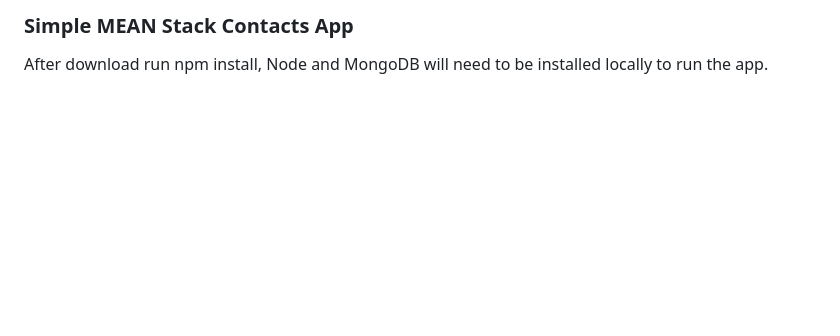
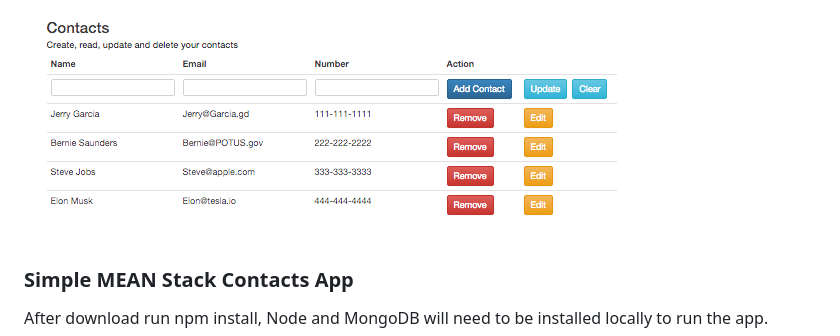
Before and after one commit to readysetrock/Contacts, a Markdown page: README.md, the part around the change. GitHub-like rendering; pictures changed too: images/contacts.png (added); blank space fills up the shorter version.

Commit message:
image update

```diff
--- a/README.md
+++ b/README.md
@@ -1,4 +1,5 @@
 <div class="container">
+	<img src="images/contacts.png" alt="Smiley face" height="231" width="624">
 	<h3>Simple MEAN Stack Contacts App</h3>
 		<p>After download run npm install, Node and MongoDB will need to be installed locally to run the app. </p>
 	<ul>
```
Also changed, not shown: 3 other files.
